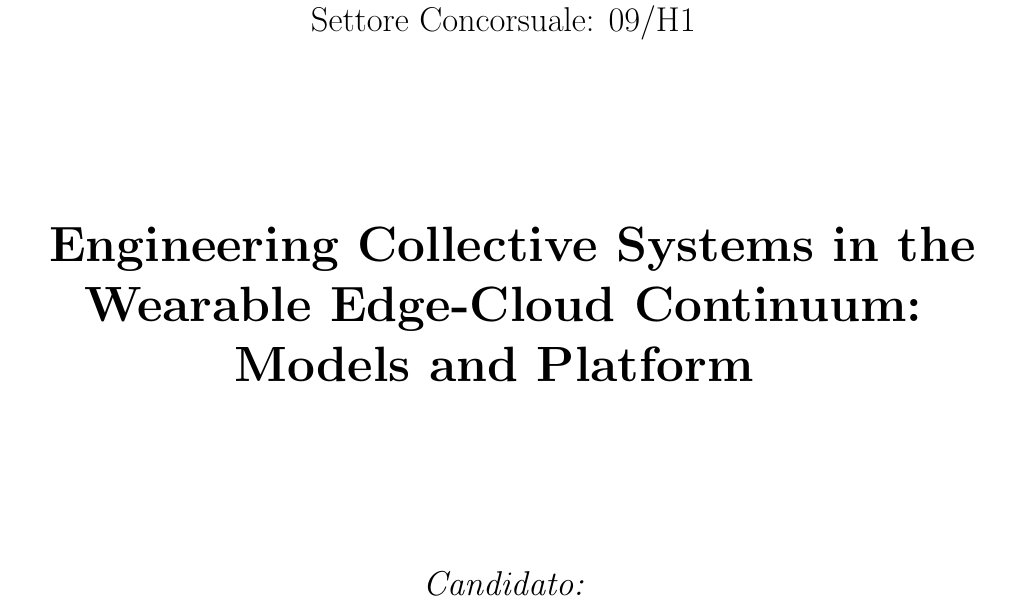
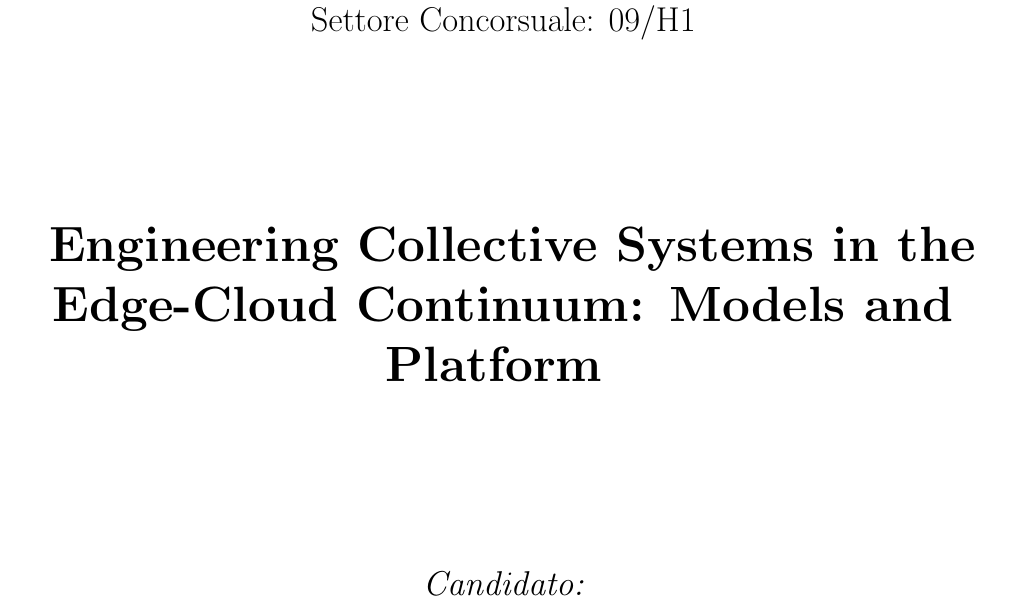
Before and after one commit to nicolasfara/phd-thesis, a LaTeX thesis (phd-thesis.tex, which reads front.tex): part of page 1 of 43, cut so that both start at the same text. Compiled offline with pdfLaTeX.

Commit message:
update title

```diff
--- a/front.tex
+++ b/front.tex
@@ -31,7 +31,7 @@
 		\Huge
 		\vspace{3cm}
 		\textbf{
-			Engineering Collective Systems in the Wearable Edge-Cloud Continuum: Models and Platform
+			Engineering Collective Systems in the Edge-Cloud Continuum: Models and Platform
 		}
 
 		{\Large{
```
